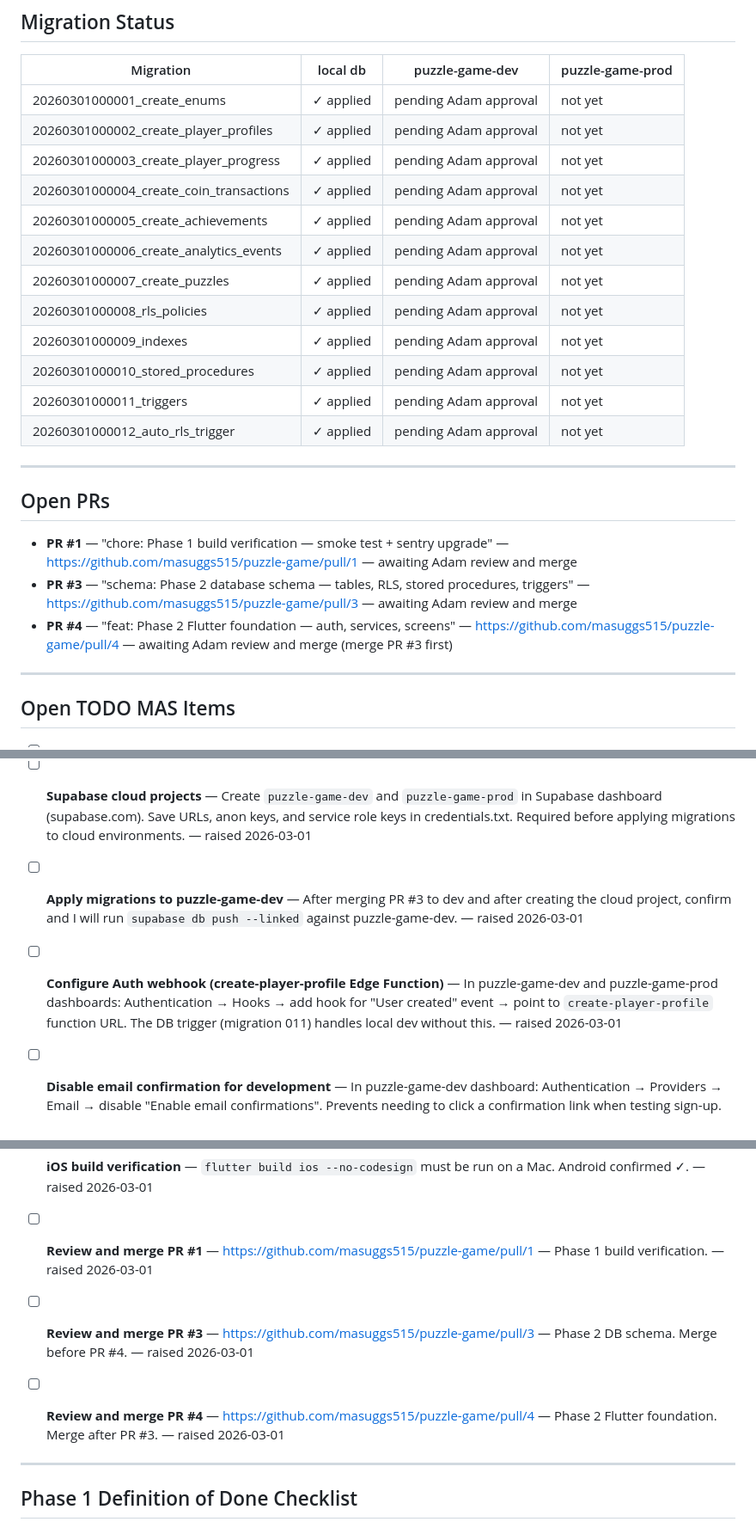
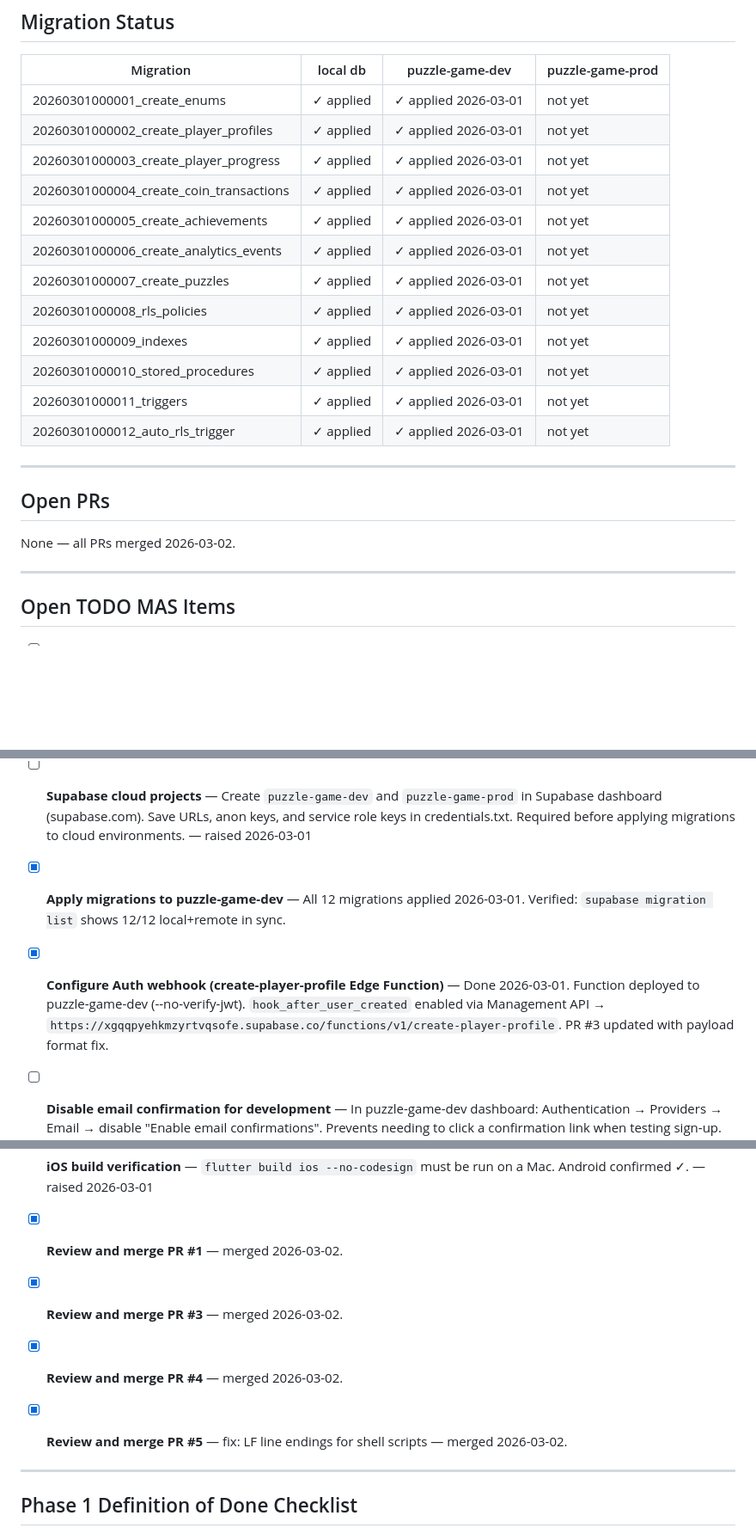
Before and after one commit to masuggs515/puzzle-game, a Markdown page: specs/project-state.md, 3 parts joined by grey strips. Shown at 86% size. Drawn GitHub-style; blank space fills up the shorter version.

Commit message:
chore: update project-state — all PRs #1 #3 #4 #5 merged
Spec: specs/project-state.md
Phase: 2
Tests: n/a

```diff
--- a/specs/project-state.md
+++ b/specs/project-state.md
@@ -24,26 +24,24 @@ Current task branch: task/phase2-flutter-foundation (PR #4 open → dev)
 
 | Migration | local db | puzzle-game-dev | puzzle-game-prod |
 |---|---|---|---|
-| 20260301000001_create_enums | ✓ applied | pending Adam approval | not yet |
-| 20260301000002_create_player_profiles | ✓ applied | pending Adam approval | not yet |
-| 20260301000003_create_player_progress | ✓ applied | pending Adam approval | not yet |
-| 20260301000004_create_coin_transactions | ✓ applied | pending Adam approval | not yet |
-| 20260301000005_create_achievements | ✓ applied | pending Adam approval | not yet |
-| 20260301000006_create_analytics_events | ✓ applied | pending Adam approval | not yet |
-| 20260301000007_create_puzzles | ✓ applied | pending Adam approval | not yet |
-| 20260301000008_rls_policies | ✓ applied | pending Adam approval | not yet |
-| 20260301000009_indexes | ✓ applied | pending Adam approval | not yet |
-| 20260301000010_stored_procedures | ✓ applied | pending Adam approval | not yet |
-| 20260301000011_triggers | ✓ applied | pending Adam approval | not yet |
-| 20260301000012_auto_rls_trigger | ✓ applied | pending Adam approval | not yet |
+| 20260301000001_create_enums | ✓ applied | ✓ applied 2026-03-01 | not yet |
+| 20260301000002_create_player_profiles | ✓ applied | ✓ applied 2026-03-01 | not yet |
+| 20260301000003_create_player_progress | ✓ applied | ✓ applied 2026-03-01 | not yet |
+| 20260301000004_create_coin_transactions | ✓ applied | ✓ applied 2026-03-01 | not yet |
+| 20260301000005_create_achievements | ✓ applied | ✓ applied 2026-03-01 | not yet |
+| 20260301000006_create_analytics_events | ✓ applied | ✓ applied 2026-03-01 | not yet |
+| 20260301000007_create_puzzles | ✓ applied | ✓ applied 2026-03-01 | not yet |
+| 20260301000008_rls_policies | ✓ applied | ✓ applied 2026-03-01 | not yet |
+| 20260301000009_indexes | ✓ applied | ✓ applied 2026-03-01 | not yet |
+| 20260301000010_stored_procedures | ✓ applied | ✓ applied 2026-03-01 | not yet |
+| 20260301000011_triggers | ✓ applied | ✓ applied 2026-03-01 | not yet |
+| 20260301000012_auto_rls_trigger | ✓ applied | ✓ applied 2026-03-01 | not yet |
 
 ---
 
 ## Open PRs
 
-- **PR #1** — "chore: Phase 1 build verification — smoke test + sentry upgrade" — https://github.com/masuggs515/puzzle-game/pull/1 — awaiting Adam review and merge
-- **PR #3** — "schema: Phase 2 database schema — tables, RLS, stored procedures, triggers" — https://github.com/masuggs515/puzzle-game/pull/3 — awaiting Adam review and merge
-- **PR #4** — "feat: Phase 2 Flutter foundation — auth, services, screens" — https://github.com/masuggs515/puzzle-game/pull/4 — awaiting Adam review and merge (merge PR #3 first)
+None — all PRs merged 2026-03-02.
 
 ---
 
@@ -56,9 +54,9 @@ Current task branch: task/phase2-flutter-foundation (PR #4 open → dev)
 
 - [ ] **Supabase cloud projects** — Create `puzzle-game-dev` and `puzzle-game-prod` in Supabase dashboard (supabase.com). Save URLs, anon keys, and service role keys in credentials.txt. Required before applying migrations to cloud environments. — raised 2026-03-01
 
-- [ ] **Apply migrations to puzzle-game-dev** — After merging PR #3 to dev and after creating the cloud project, confirm and I will run `supabase db push --linked` against puzzle-game-dev. — raised 2026-03-01
+- [x] **Apply migrations to puzzle-game-dev** — All 12 migrations applied 2026-03-01. Verified: `supabase migration list` shows 12/12 local+remote in sync.
 
-- [ ] **Configure Auth webhook (create-player-profile Edge Function)** — In puzzle-game-dev and puzzle-game-prod dashboards: Authentication → Hooks → add hook for "User created" event → point to `create-player-profile` function URL. The DB trigger (migration 011) handles local dev without this. — raised 2026-03-01
+- [x] **Configure Auth webhook (create-player-profile Edge Function)** — Done 2026-03-01. Function deployed to puzzle-game-dev (--no-verify-jwt). `hook_after_user_created` enabled via Management API → `https://xgqqpyehkmzyrtvqsofe.supabase.co/functions/v1/create-player-profile`. PR #3 updated with payload format fix.
 
 - [ ] **Disable email confirmation for development** — In puzzle-game-dev dashboard: Authentication → Providers → Email → disable "Enable email confirmations". Prevents needing to click a confirmation link when testing sign-up. — raised 2026-03-01
 
@@ -72,11 +70,10 @@ Current task branch: task/phase2-flutter-foundation (PR #4 open → dev)
 
 - [ ] **iOS build verification** — `flutter build ios --no-codesign` must be run on a Mac. Android confirmed ✓. — raised 2026-03-01
 
-- [ ] **Review and merge PR #1** — https://github.com/masuggs515/puzzle-game/pull/1 — Phase 1 build verification. — raised 2026-03-01
-
-- [ ] **Review and merge PR #3** — https://github.com/masuggs515/puzzle-game/pull/3 — Phase 2 DB schema. Merge before PR #4. — raised 2026-03-01
-
-- [ ] **Review and merge PR #4** — https://github.com/masuggs515/puzzle-game/pull/4 — Phase 2 Flutter foundation. Merge after PR #3. — raised 2026-03-01
+- [x] **Review and merge PR #1** — merged 2026-03-02.
+- [x] **Review and merge PR #3** — merged 2026-03-02.
+- [x] **Review and merge PR #4** — merged 2026-03-02.
+- [x] **Review and merge PR #5** — fix: LF line endings for shell scripts — merged 2026-03-02.
 
 ---
 
```
Also changed, not shown: other parts of specs/project-state.md (+4 -2 lines).
